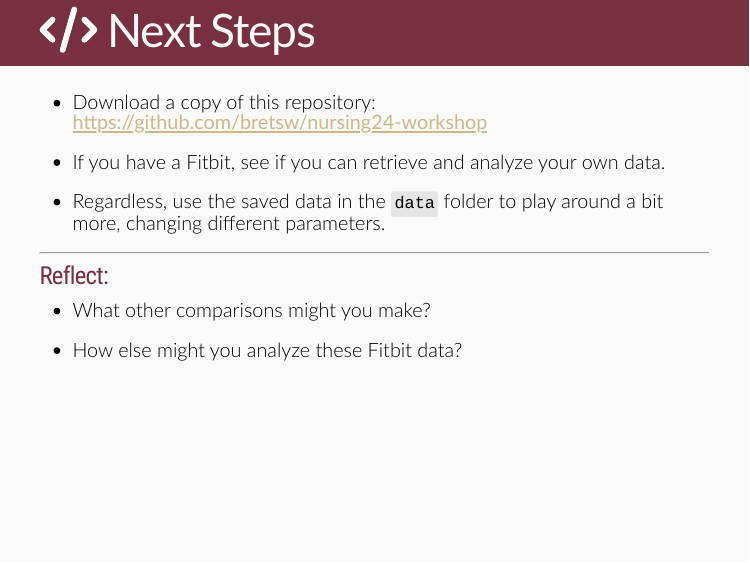
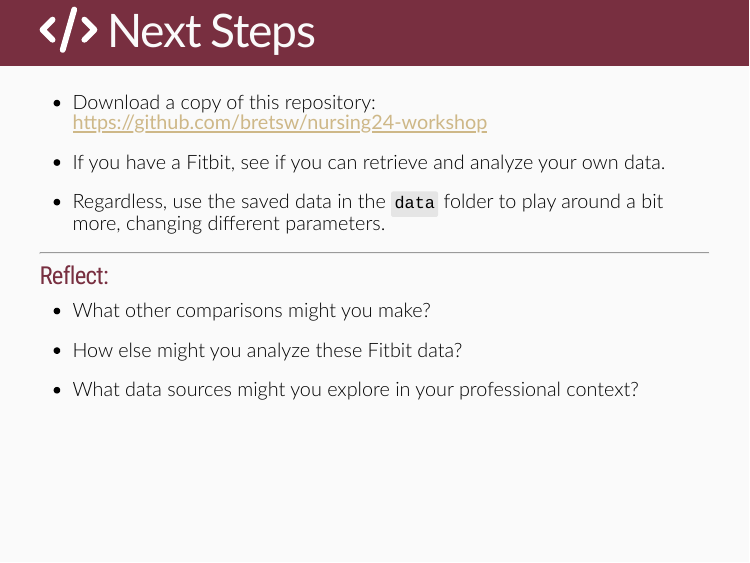
Before and after one commit to bretsw/nursing24-workshop, an R Markdown document (index.Rmd): page 54 of 58. The pictures show the slides in the output file index.html that the author committed with the source; the slides are laid out offline by our stand-in for remark.js, each with all of its steps uncovered, in fonts that may differ from those the slides ask for, and without slide numbers, shadows or browser add-ons.

Commit message:
add reflection point

```diff
--- a/index.Rmd
+++ b/index.Rmd
@@ -836,7 +836,9 @@ class: inverse, center, middle
 
 - How else might you analyze these Fitbit data?
 
+--
 
+- What data sources might you explore in your professional context?
 
 
 
```
Also changed, not shown: index.html.
